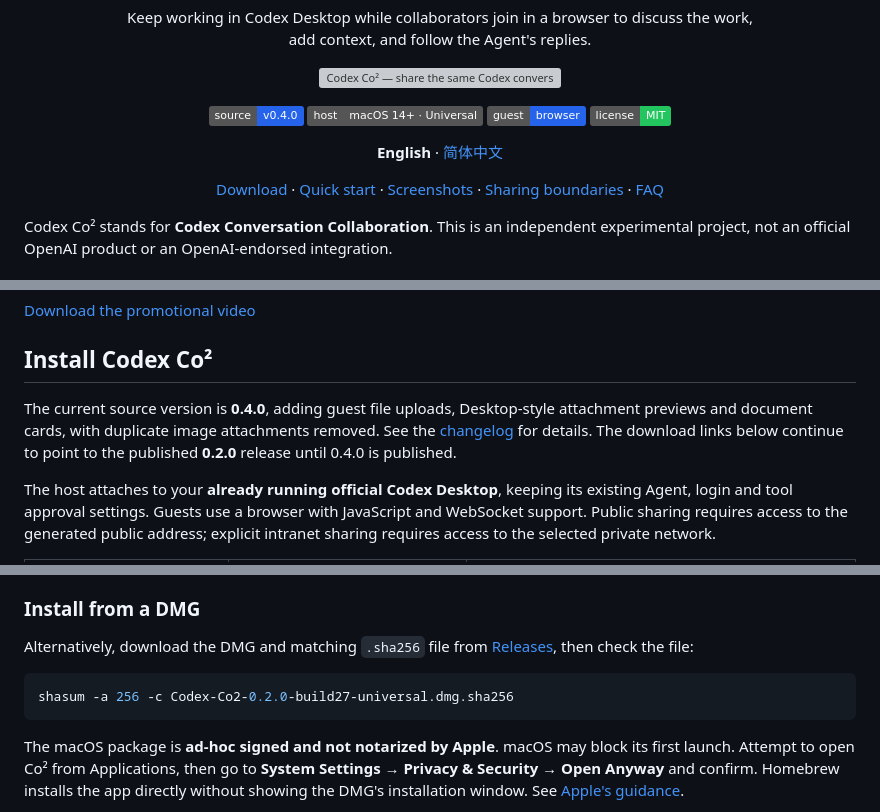
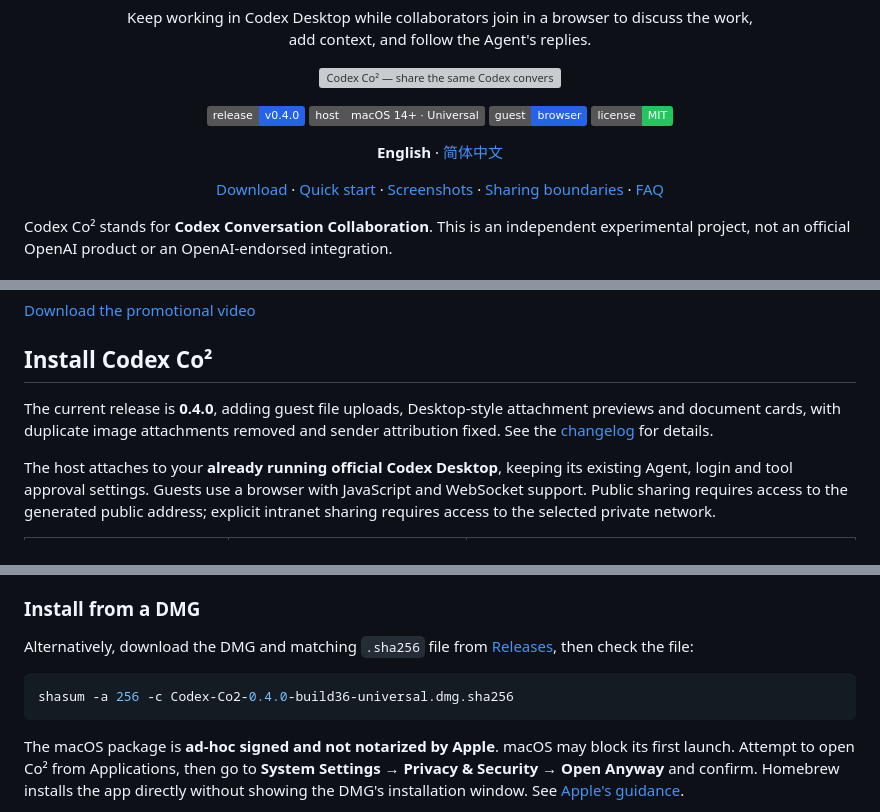
Before and after one commit to SpaceCoder-Kafka/codex-co2, a Markdown page: README.md, 3 parts joined by grey strips. Drawn GitHub-style; badges without logos; grey boxes are pictures that could not be loaded.

Commit message:
Point installation guides to the published 0.4.0 release

````diff
--- a/README.md
+++ b/README.md
@@ -15,7 +15,7 @@
 </p>
 
 <p align="center">
-  <a href="CHANGELOG.md#040"><img src="https://img.shields.io/badge/source-v0.4.0-2563eb" alt="Source v0.4.0"></a>
+  <a href="CHANGELOG.md#040"><img src="https://img.shields.io/badge/release-v0.4.0-2563eb" alt="Release v0.4.0"></a>
   <img src="https://img.shields.io/badge/host-macOS%2014%2B%20%C2%B7%20Universal-555555" alt="Host: macOS 14+ Universal">
   <img src="https://img.shields.io/badge/guest-browser-2563eb" alt="Guest: browser">
   <a href="LICENSE"><img src="https://img.shields.io/badge/license-MIT-22c55e" alt="License: MIT"></a>
@@ -70,7 +70,7 @@ https://github.com/user-attachments/assets/743766be-3549-4928-9f1e-d720314f8989
 
 ## Install Codex Co²
 
-The current source version is **0.4.0**, adding guest file uploads, Desktop-style attachment previews and document cards, with duplicate image attachments removed. See the [changelog](CHANGELOG.md) for details. The download links below continue to point to the published **0.2.0** release until 0.4.0 is published.
+The current release is **0.4.0**, adding guest file uploads, Desktop-style attachment previews and document cards, with duplicate image attachments removed and sender attribution fixed. See the [changelog](CHANGELOG.md) for details.
 
 The host attaches to your **already running official Codex Desktop**, keeping its existing Agent, login and tool approval settings. Guests use a browser with JavaScript and WebSocket support. Public sharing requires access to the generated public address; explicit intranet sharing requires access to the selected private network.
 
@@ -102,6 +102,6 @@ Alternatively, download the DMG and matching `.sha256` file from [Releases](http
 
 ```sh
-shasum -a 256 -c Codex-Co2-0.2.0-build27-universal.dmg.sha256
+shasum -a 256 -c Codex-Co2-0.4.0-build36-universal.dmg.sha256
 ```
 
 The macOS package is **ad-hoc signed and not notarized by Apple**. macOS may block its first launch. Attempt to open Co² from Applications, then go to **System Settings → Privacy & Security → Open Anyway** and confirm. Homebrew installs the app directly without showing the DMG's installation window. See [Apple's guidance](https://support.apple.com/en-us/102445).
````
Also changed, not shown: other parts of README.md (+3 -3 lines), README.zh-CN.md (+6 -6 lines).
